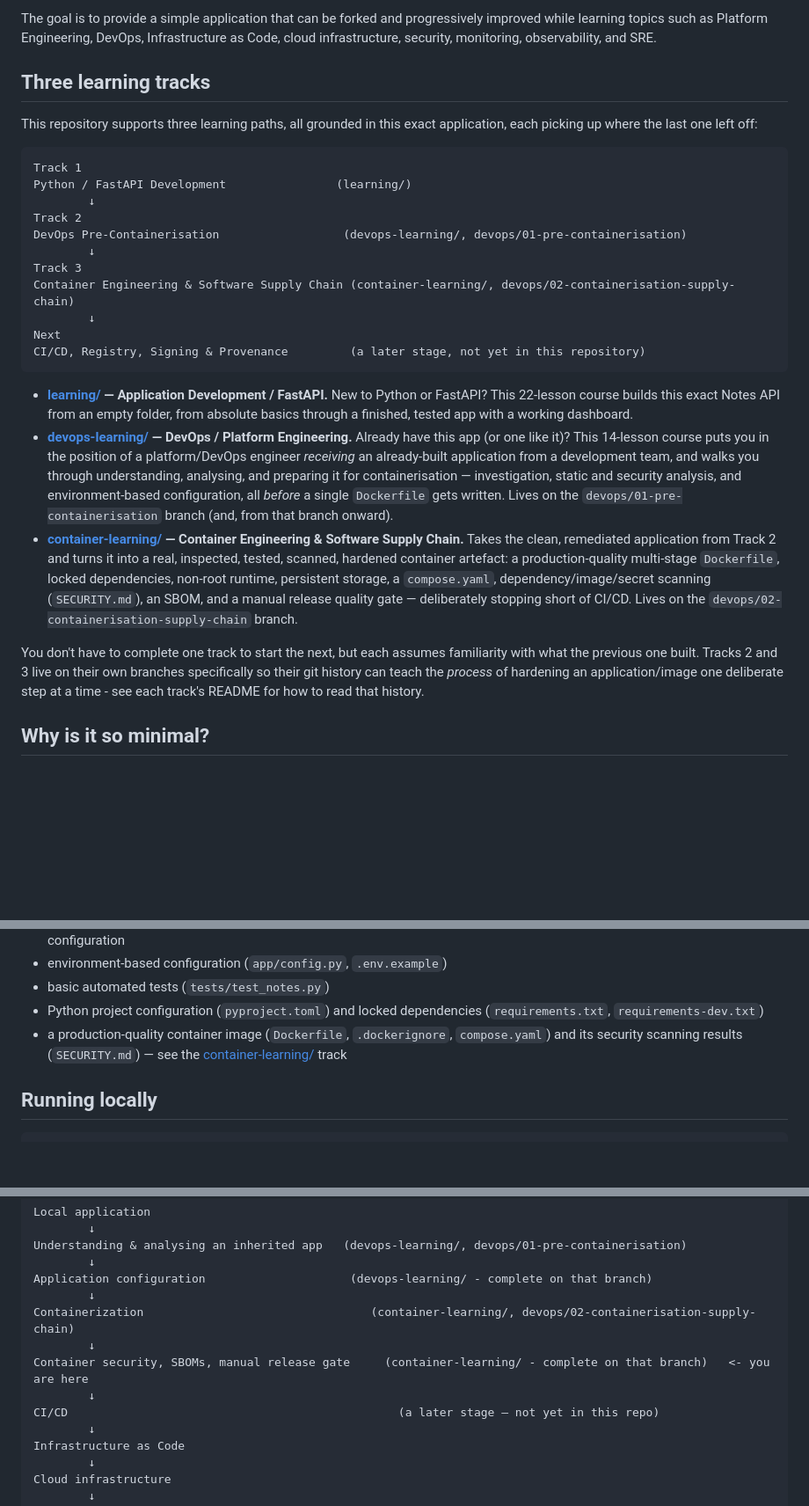
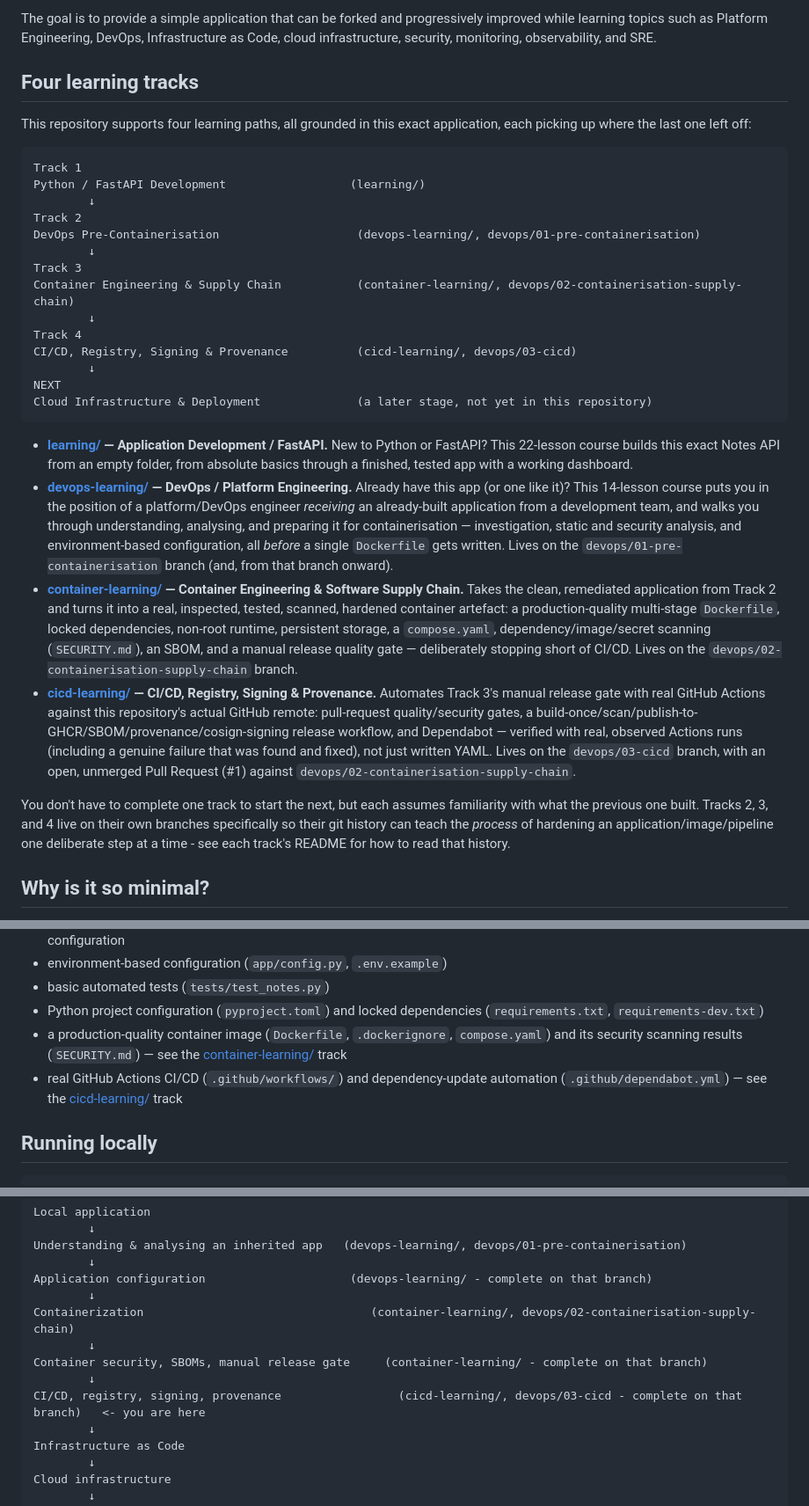
Before and after one commit to gcodiac/python-to-production, a Markdown page: README.md, 3 parts joined by grey strips. Shown at 88% size. Drawn GitHub-style; blank space fills up the shorter version.

Commit message:
Document CI/CD track in README

````diff
--- a/README.md
+++ b/README.md
@@ -6,29 +6,33 @@ The application is intentionally kept minimal. It contains only the core applica
 
 The goal is to provide a simple application that can be forked and progressively improved while learning topics such as Platform Engineering, DevOps, Infrastructure as Code, cloud infrastructure, security, monitoring, observability, and SRE.
 
-## Three learning tracks
+## Four learning tracks
 
-This repository supports three learning paths, all grounded in this exact application, each picking up where the last one left off:
+This repository supports four learning paths, all grounded in this exact application, each picking up where the last one left off:
 
 ```text
 Track 1
-Python / FastAPI Development                (learning/)
+Python / FastAPI Development                  (learning/)
         ↓
 Track 2
-DevOps Pre-Containerisation                  (devops-learning/, devops/01-pre-containerisation)
+DevOps Pre-Containerisation                    (devops-learning/, devops/01-pre-containerisation)
         ↓
 Track 3
-Container Engineering & Software Supply Chain (container-learning/, devops/02-containerisation-supply-chain)
+Container Engineering & Supply Chain           (container-learning/, devops/02-containerisation-supply-chain)
         ↓
-Next
-CI/CD, Registry, Signing & Provenance         (a later stage, not yet in this repository)
+Track 4
+CI/CD, Registry, Signing & Provenance          (cicd-learning/, devops/03-cicd)
+        ↓
+NEXT
+Cloud Infrastructure & Deployment              (a later stage, not yet in this repository)
 ```
 
 * **[learning/](learning/) — Application Development / FastAPI.** New to Python or FastAPI? This 22-lesson course builds this exact Notes API from an empty folder, from absolute basics through a finished, tested app with a working dashboard.
 * **[devops-learning/](devops-learning/) — DevOps / Platform Engineering.** Already have this app (or one like it)? This 14-lesson course puts you in the position of a platform/DevOps engineer *receiving* an already-built application from a development team, and walks you through understanding, analysing, and preparing it for containerisation — investigation, static and security analysis, and environment-based configuration, all *before* a single `Dockerfile` gets written. Lives on the `devops/01-pre-containerisation` branch (and, from that branch onward).
 * **[container-learning/](container-learning/) — Container Engineering & Software Supply Chain.** Takes the clean, remediated application from Track 2 and turns it into a real, inspected, tested, scanned, hardened container artefact: a production-quality multi-stage `Dockerfile`, locked dependencies, non-root runtime, persistent storage, a `compose.yaml`, dependency/image/secret scanning (`SECURITY.md`), an SBOM, and a manual release quality gate — deliberately stopping short of CI/CD. Lives on the `devops/02-containerisation-supply-chain` branch.
+* **[cicd-learning/](cicd-learning/) — CI/CD, Registry, Signing & Provenance.** Automates Track 3's manual release gate with real GitHub Actions against this repository's actual GitHub remote: pull-request quality/security gates, a build-once/scan/publish-to-GHCR/SBOM/provenance/cosign-signing release workflow, and Dependabot — verified with real, observed Actions runs (including a genuine failure that was found and fixed), not just written YAML. Lives on the `devops/03-cicd` branch, with an open, unmerged Pull Request (#1) against `devops/02-containerisation-supply-chain`.
 
-You don't have to complete one track to start the next, but each assumes familiarity with what the previous one built. Tracks 2 and 3 live on their own branches specifically so their git history can teach the *process* of hardening an application/image one deliberate step at a time - see each track's README for how to read that history.
+You don't have to complete one track to start the next, but each assumes familiarity with what the previous one built. Tracks 2, 3, and 4 live on their own branches specifically so their git history can teach the *process* of hardening an application/image/pipeline one deliberate step at a time - see each track's README for how to read that history.
 
 ## Why is it so minimal?
 
@@ -60,6 +64,7 @@ These are not missing features. They are intentionally left for the learning jou
 * basic automated tests (`tests/test_notes.py`)
 * Python project configuration (`pyproject.toml`) and locked dependencies (`requirements.txt`, `requirements-dev.txt`)
 * a production-quality container image (`Dockerfile`, `.dockerignore`, `compose.yaml`) and its security scanning results (`SECURITY.md`) — see the [container-learning/](container-learning/) track
+* real GitHub Actions CI/CD (`.github/workflows/`) and dependency-update automation (`.github/dependabot.yml`) — see the [cicd-learning/](cicd-learning/) track
 
 ## Running locally
 
@@ -199,9 +204,9 @@ Application configuration                     (devops-learning/ - complete on th
         ↓
 Containerization                                 (container-learning/, devops/02-containerisation-supply-chain)
         ↓
-Container security, SBOMs, manual release gate     (container-learning/ - complete on that branch)   <- you are here
+Container security, SBOMs, manual release gate     (container-learning/ - complete on that branch)
         ↓
-CI/CD                                                (a later stage — not yet in this repo)
+CI/CD, registry, signing, provenance                 (cicd-learning/, devops/03-cicd - complete on that branch)   <- you are here
         ↓
 Infrastructure as Code
         ↓
````
